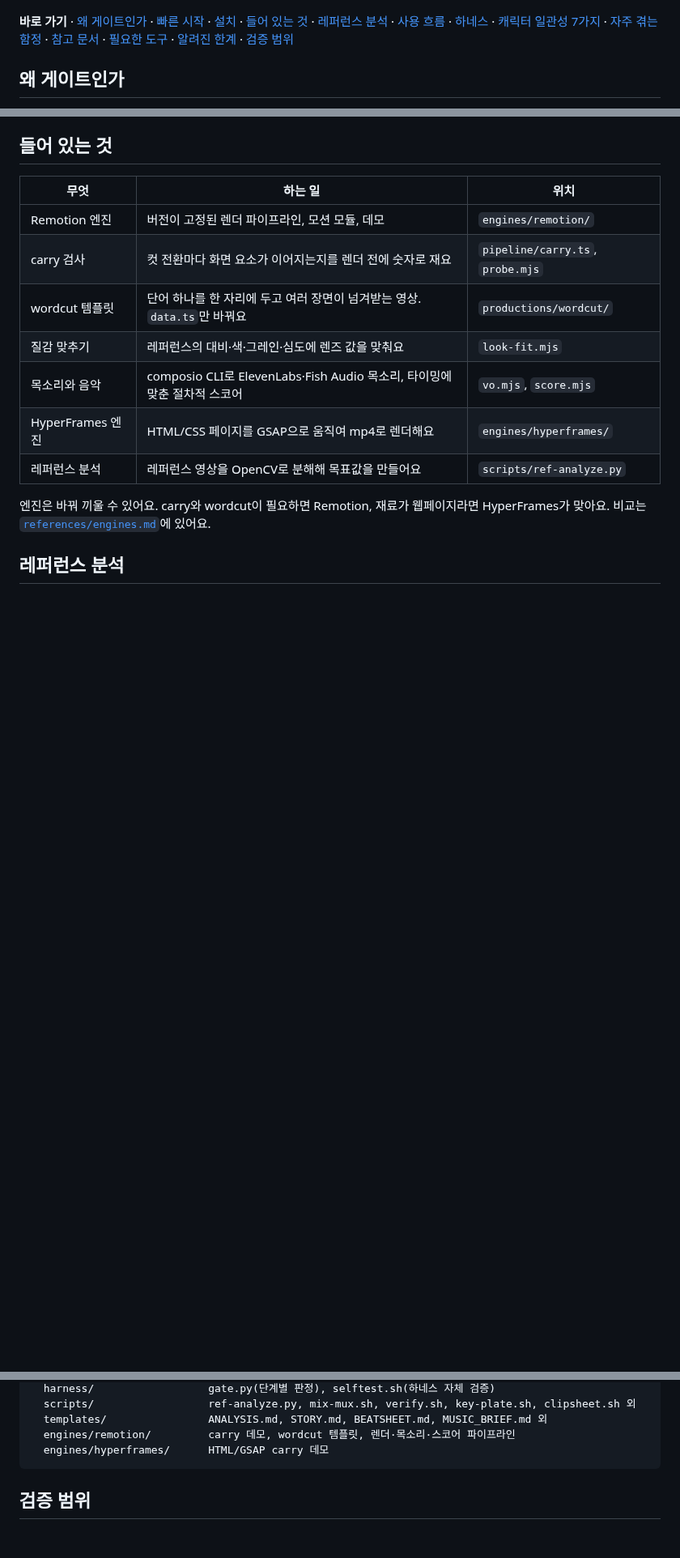
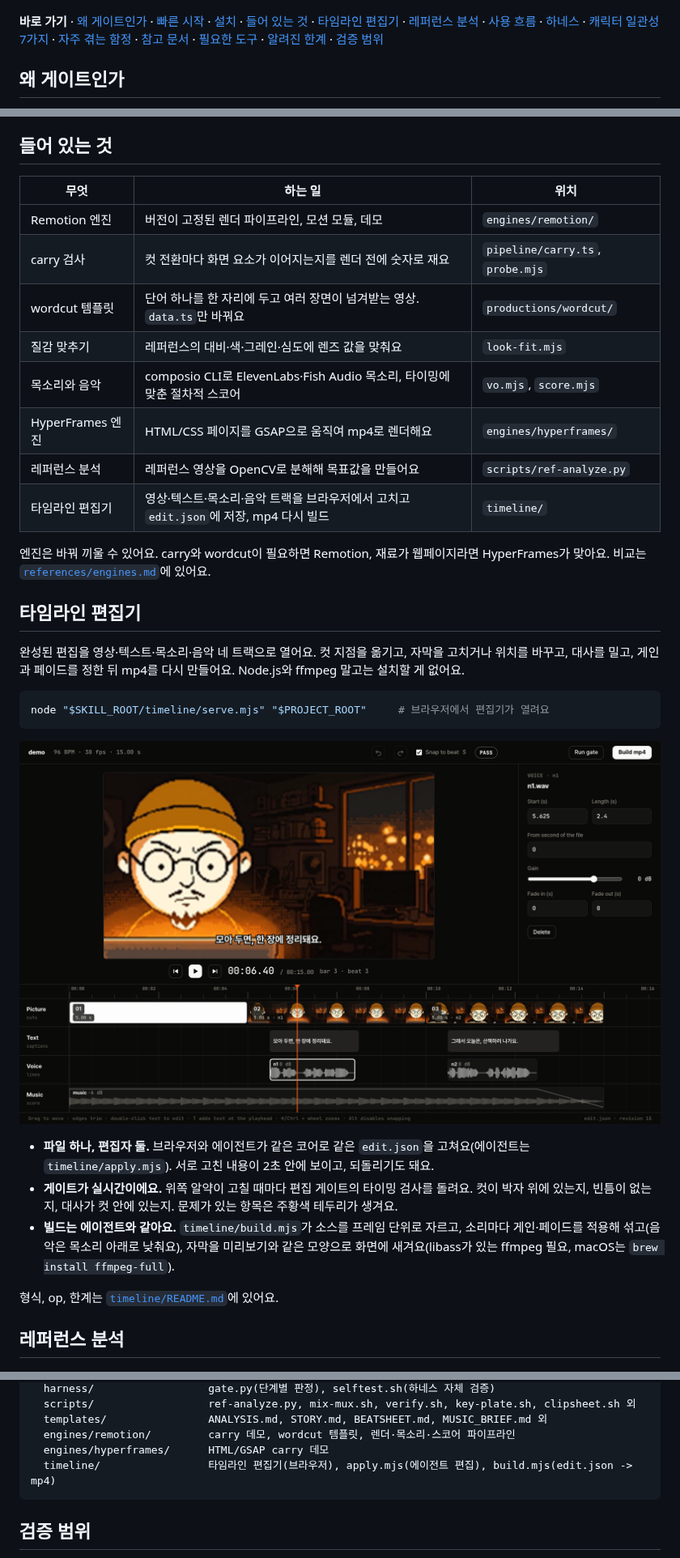
Before and after one commit to unclejobs-ai/motion-video-skill, a Markdown page: README.ko.md, 3 parts joined by grey strips. Shown at 81% size. GitHub-like rendering; pictures changed too: docs/assets/timeline.png (added); blank space fills up the shorter version.

````diff
--- a/README.ko.md
+++ b/README.ko.md
@@ -16,7 +16,7 @@ Codex, Claude Code와 다른 스킬 지원 런타임에서 같은 스킬 폴더
 
 ![carry: 첫 줄이 아이리스 전환을 지나 다음 장면의 라벨로 이어지는 세 프레임](docs/assets/carry.ko.png)
 
-**바로 가기** · [왜 게이트인가](#왜-게이트인가) · [빠른 시작](#빠른-시작) · [설치](#설치) · [들어 있는 것](#들어-있는-것) · [레퍼런스 분석](#레퍼런스-분석) · [사용 흐름](#사용-흐름) · [하네스](#하네스) · [캐릭터 일관성 7가지](#캐릭터-일관성-7가지) · [자주 겪는 함정](#자주-겪는-함정) · [참고 문서](#참고-문서) · [필요한 도구](#필요한-도구) · [알려진 한계](#알려진-한계) · [검증 범위](#검증-범위)
+**바로 가기** · [왜 게이트인가](#왜-게이트인가) · [빠른 시작](#빠른-시작) · [설치](#설치) · [들어 있는 것](#들어-있는-것) · [타임라인 편집기](#타임라인-편집기) · [레퍼런스 분석](#레퍼런스-분석) · [사용 흐름](#사용-흐름) · [하네스](#하네스) · [캐릭터 일관성 7가지](#캐릭터-일관성-7가지) · [자주 겪는 함정](#자주-겪는-함정) · [참고 문서](#참고-문서) · [필요한 도구](#필요한-도구) · [알려진 한계](#알려진-한계) · [검증 범위](#검증-범위)
 
 ## 왜 게이트인가
 
@@ -106,8 +106,25 @@ cp -r motion-video-skill/skills/motion-video-production ~/.claude/skills/
 | 목소리와 음악 | composio CLI로 ElevenLabs·Fish Audio 목소리, 타이밍에 맞춘 절차적 스코어 | `vo.mjs`, `score.mjs` |
 | HyperFrames 엔진 | HTML/CSS 페이지를 GSAP으로 움직여 mp4로 렌더해요 | `engines/hyperframes/` |
 | 레퍼런스 분석 | 레퍼런스 영상을 OpenCV로 분해해 목표값을 만들어요 | `scripts/ref-analyze.py` |
+| 타임라인 편집기 | 영상·텍스트·목소리·음악 트랙을 브라우저에서 고치고 `edit.json`에 저장, mp4 다시 빌드 | `timeline/` |
 
 엔진은 바꿔 끼울 수 있어요. carry와 wordcut이 필요하면 Remotion, 재료가 웹페이지라면 HyperFrames가 맞아요. 비교는 [`references/engines.md`](skills/motion-video-production/references/engines.md)에 있어요.
+
+## 타임라인 편집기
+
+완성된 편집을 영상·텍스트·목소리·음악 네 트랙으로 열어요. 컷 지점을 옮기고, 자막을 고치거나 위치를 바꾸고, 대사를 밀고, 게인과 페이드를 정한 뒤 mp4를 다시 만들어요. Node.js와 ffmpeg 말고는 설치할 게 없어요.
+
+```bash
+node "$SKILL_ROOT/timeline/serve.mjs" "$PROJECT_ROOT"     # 브라우저에서 편집기가 열려요
+```
+
+![타임라인 편집기: 미리보기, 속성 패널, 박 격자 위의 영상·텍스트·목소리·음악 트랙](docs/assets/timeline.png)
+
+- **파일 하나, 편집자 둘.** 브라우저와 에이전트가 같은 코어로 같은 `edit.json`을 고쳐요(에이전트는 `timeline/apply.mjs`). 서로 고친 내용이 2초 안에 보이고, 되돌리기도 돼요.
+- **게이트가 실시간이에요.** 위쪽 알약이 고칠 때마다 편집 게이트의 타이밍 검사를 돌려요. 컷이 박자 위에 있는지, 빈틈이 없는지, 대사가 컷 안에 있는지. 문제가 있는 항목은 주황색 테두리가 생겨요.
+- **빌드는 에이전트와 같아요.** `timeline/build.mjs`가 소스를 프레임 단위로 자르고, 소리마다 게인·페이드를 적용해 섞고(음악은 목소리 아래로 낮춰요), 자막을 미리보기와 같은 모양으로 화면에 새겨요(libass가 있는 ffmpeg 필요, macOS는 `brew install ffmpeg-full`).
+
+형식, op, 한계는 [`timeline/README.md`](skills/motion-video-production/timeline/README.md)에 있어요.
 
 ## 레퍼런스 분석
 
@@ -235,6 +252,7 @@ skills/motion-video-production/        설치하는 스킬 폴더 (아래 전체
   templates/                ANALYSIS.md, STORY.md, BEATSHEET.md, MUSIC_BRIEF.md 외
   engines/remotion/         carry 데모, wordcut 템플릿, 렌더·목소리·스코어 파이프라인
   engines/hyperframes/      HTML/GSAP carry 데모
+  timeline/                 타임라인 편집기(브라우저), apply.mjs(에이전트 편집), build.mjs(edit.json -> mp4)
 ```
 
 ## 검증 범위
````
Also changed, not shown: README.md (+19 -1 lines), skills/motion-video-production/SKILL.md (+8 -0 lines), 9 other files.
